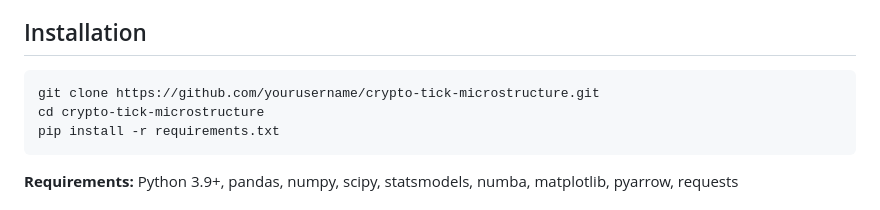
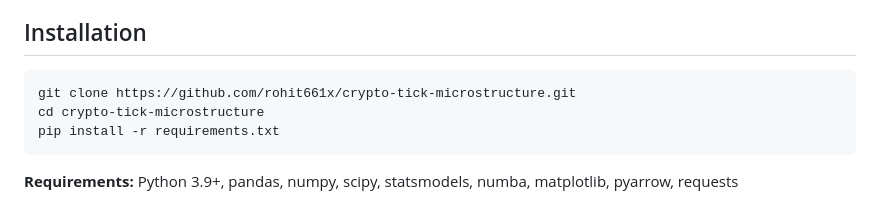
Before and after one commit to rohit661x/crypto-tick-microstructure, a Markdown page: README.md, the part around the change. GitHub-like rendering.

Commit message:
Update README with correct GitHub URL

````diff
--- a/README.md
+++ b/README.md
@@ -48,7 +48,7 @@ Trade arrivals exhibit mutual excitation: a BTC trade temporarily increases ETH
 ## Installation
 
 ```bash
-git clone https://github.com/yourusername/crypto-tick-microstructure.git
+git clone https://github.com/rohit661x/crypto-tick-microstructure.git
 cd crypto-tick-microstructure
 pip install -r requirements.txt
 ```
````
